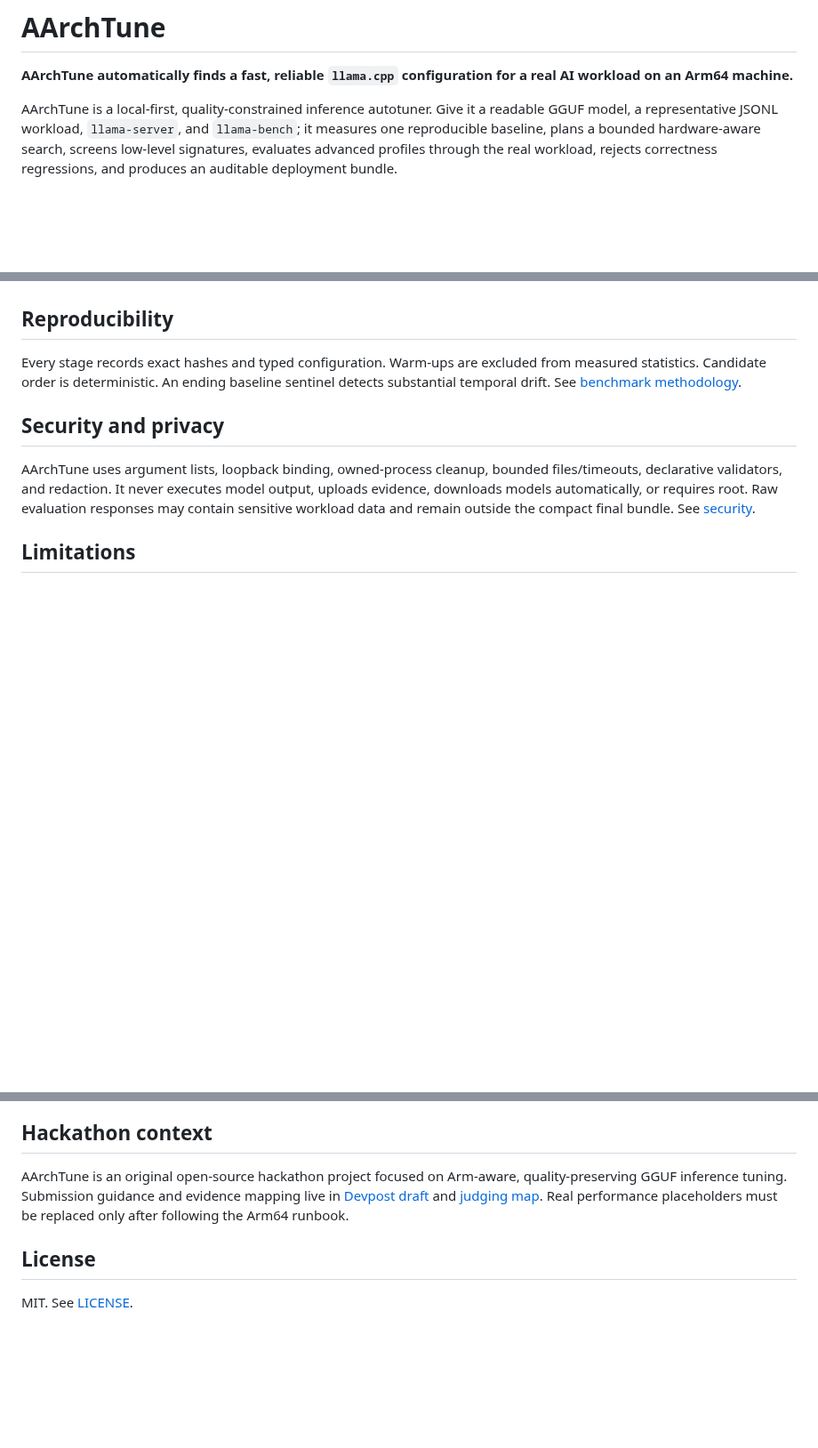
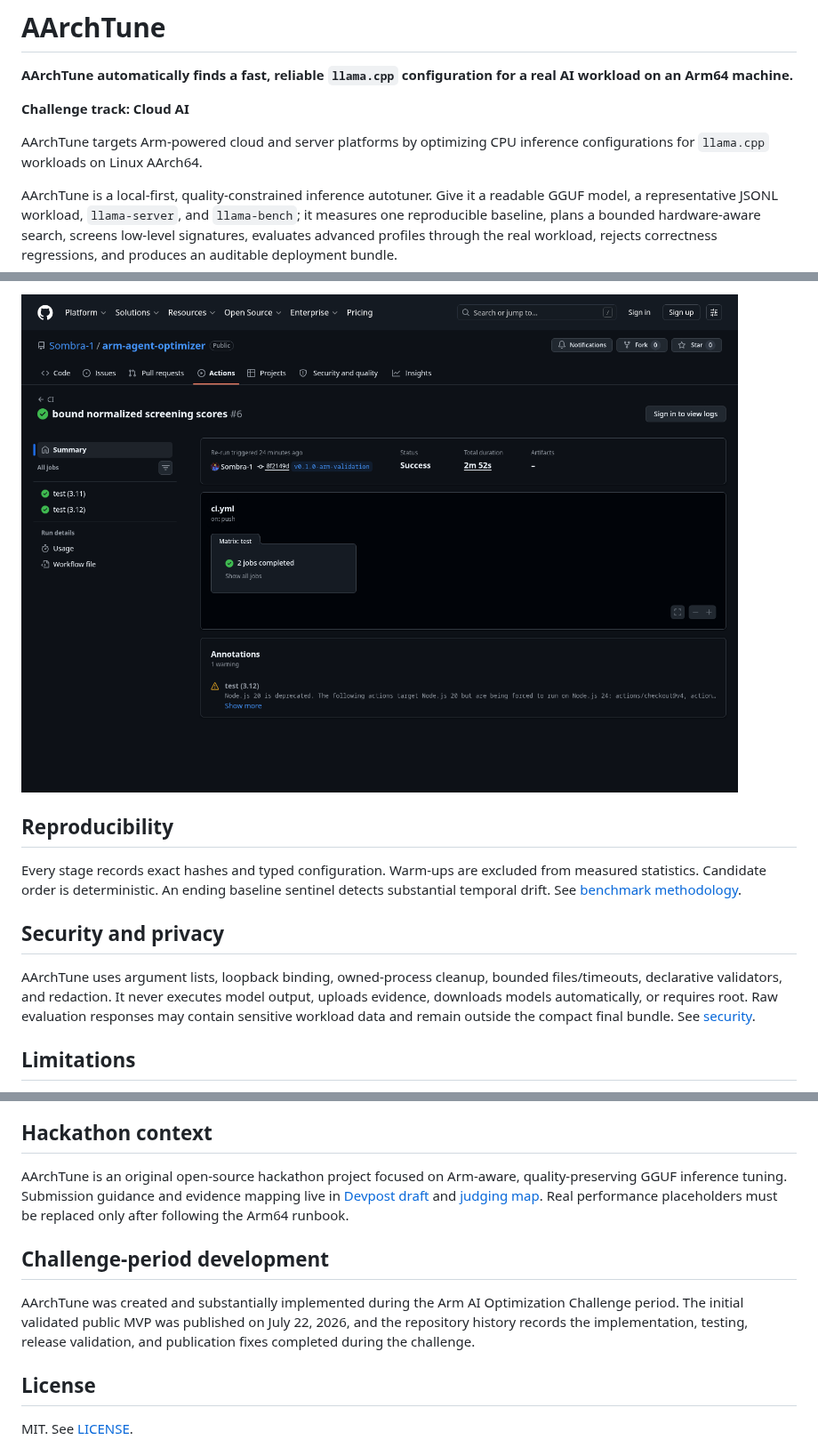
Before and after one commit to Sombra-1/arm-agent-optimizer, a Markdown page: README.md, 3 parts joined by grey strips. Shown at 89% size. GitHub-like rendering; pictures changed too: docs/screenshots/03-ci-passing.png (added); blank space fills up the shorter version.

```diff
--- a/README.md
+++ b/README.md
@@ -1,6 +1,10 @@
 # AArchTune
 
 **AArchTune automatically finds a fast, reliable `llama.cpp` configuration for a real AI workload on an Arm64 machine.**
+
+**Challenge track: Cloud AI**
+
+AArchTune targets Arm-powered cloud and server platforms by optimizing CPU inference configurations for `llama.cpp` workloads on Linux AArch64.
 
 AArchTune is a local-first, quality-constrained inference autotuner. Give it a readable GGUF model, a representative JSONL workload, `llama-server`, and `llama-bench`; it measures one reproducible baseline, plans a bounded hardware-aware search, screens low-level signatures, evaluates advanced profiles through the real workload, rejects correctness regressions, and produces an auditable deployment bundle.
 
@@ -87,3 +105,5 @@ The Passport binds the selection to hardware, binaries, model, workload, policie
+![AArchTune GitHub Actions CI passing](docs/screenshots/03-ci-passing.png)
+
 ## Reproducibility
 
 Every stage records exact hashes and typed configuration. Warm-ups are excluded from measured statistics. Candidate order is deterministic. An ending baseline sentinel detects substantial temporal drift. See [benchmark methodology](docs/benchmark-methodology.md).
@@ -113,6 +133,10 @@ Tests run on x86 with clearly labelled synthetic fixtures and never require mode
 
 AArchTune is an original open-source hackathon project focused on Arm-aware, quality-preserving GGUF inference tuning. Submission guidance and evidence mapping live in [Devpost draft](docs/devpost-submission.md) and [judging map](docs/judging-map.md). Real performance placeholders must be replaced only after following the Arm64 runbook.
 
+## Challenge-period development
+
+AArchTune was created and substantially implemented during the Arm AI Optimization Challenge period. The initial validated public MVP was published on July 22, 2026, and the repository history records the implementation, testing, release validation, and publication fixes completed during the challenge.
+
 ## License
 
 MIT. See [LICENSE](LICENSE).
```
Also changed, not shown: other parts of README.md (+14 -0 lines), docs/devpost-submission.md (+20 -1 lines), docs/judging-map.md (+4 -0 lines), docs/screenshots/README.md (added, +35 -0 lines), docs/screenshots/captions.md (added, +25 -0 lines), docs/screenshots/01-project-overview-cloud-ai.png (added), docs/screenshots/02-public-github-repository.png (added), docs/screenshots/04-synthetic-report-hero.png (added), docs/screenshots/05-fastest-candidate-rejected.png (added), docs/screenshots/06-synthetic-funnel-pareto.png (added).
